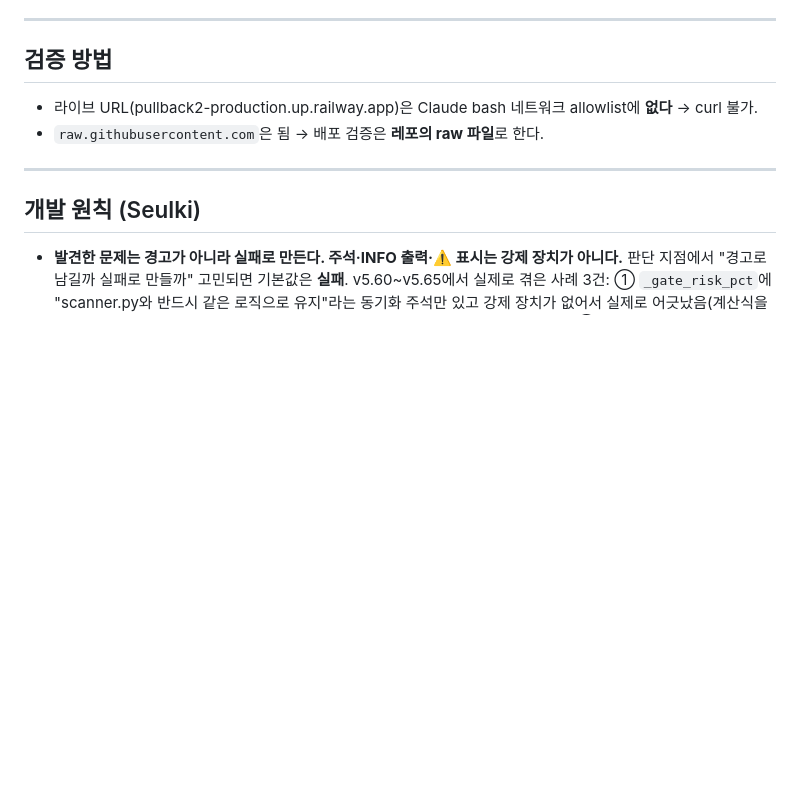
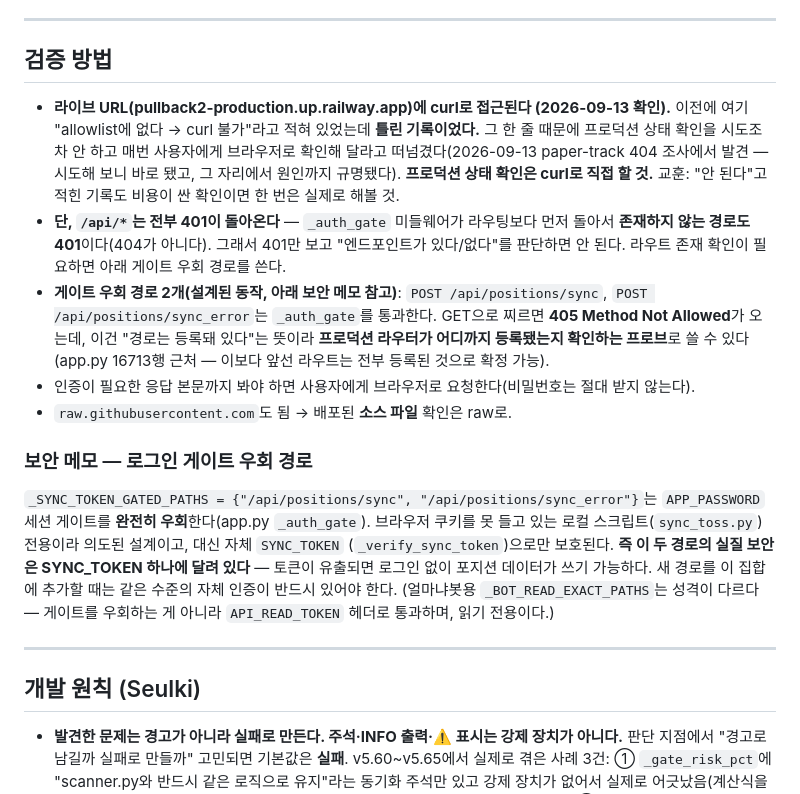
Before and after one commit to stargom00/pullback, a Markdown page: CLAUDE.md, the part around the change. GitHub-like rendering; blank space fills up the shorter version.

Commit message:
docs: correct the live-URL claim, record the auth gate bypass paths
Co-Authored-By: Claude Opus 5 <noreply@anthropic.com>
Claude-Session: https://claude.ai/code/session_015gLNWgUmDUmQDNBtK8qjZh

```diff
--- a/CLAUDE.md
+++ b/CLAUDE.md
@@ -28,8 +28,31 @@
 ---
 
 ## 검증 방법
-- 라이브 URL(pullback2-production.up.railway.app)은 Claude bash 네트워크 allowlist에 **없다** → curl 불가.
-- `raw.githubusercontent.com`은 됨 → 배포 검증은 **레포의 raw 파일**로 한다.
+- **라이브 URL(pullback2-production.up.railway.app)에 curl로 접근된다 (2026-09-13 확인).**
+  이전에 여기 "allowlist에 없다 → curl 불가"라고 적혀 있었는데 **틀린 기록이었다.**
+  그 한 줄 때문에 프로덕션 상태 확인을 시도조차 안 하고 매번 사용자에게 브라우저로
+  확인해 달라고 떠넘겼다(2026-09-13 paper-track 404 조사에서 발견 — 시도해 보니 바로 됐고,
+  그 자리에서 원인까지 규명됐다). **프로덕션 상태 확인은 curl로 직접 할 것.**
+  교훈: "안 된다"고 적힌 기록도 비용이 싼 확인이면 한 번은 실제로 해볼 것.
+- **단, `/api/*`는 전부 401이 돌아온다** — `_auth_gate` 미들웨어가 라우팅보다 먼저 돌아서
+  **존재하지 않는 경로도 401**이다(404가 아니다). 그래서 401만 보고 "엔드포인트가 있다/없다"를
+  판단하면 안 된다. 라우트 존재 확인이 필요하면 아래 게이트 우회 경로를 쓴다.
+- **게이트 우회 경로 2개(설계된 동작, 아래 보안 메모 참고)**: `POST /api/positions/sync`,
+  `POST /api/positions/sync_error`는 `_auth_gate`를 통과한다. GET으로 찌르면
+  **405 Method Not Allowed**가 오는데, 이건 "경로는 등록돼 있다"는 뜻이라
+  **프로덕션 라우터가 어디까지 등록됐는지 확인하는 프로브**로 쓸 수 있다
+  (app.py 16713행 근처 — 이보다 앞선 라우트는 전부 등록된 것으로 확정 가능).
+- 인증이 필요한 응답 본문까지 봐야 하면 사용자에게 브라우저로 요청한다(비밀번호는 절대 받지 않는다).
+- `raw.githubusercontent.com`도 됨 → 배포된 **소스 파일** 확인은 raw로.
+
+### 보안 메모 — 로그인 게이트 우회 경로
+`_SYNC_TOKEN_GATED_PATHS = {"/api/positions/sync", "/api/positions/sync_error"}`는
+`APP_PASSWORD` 세션 게이트를 **완전히 우회**한다(app.py `_auth_gate`). 브라우저 쿠키를 못 들고
+있는 로컬 스크립트(`sync_toss.py`) 전용이라 의도된 설계이고, 대신 자체 `SYNC_TOKEN`
+(`_verify_sync_token`)으로만 보호된다. **즉 이 두 경로의 실질 보안은 SYNC_TOKEN 하나에 달려 있다** —
+토큰이 유출되면 로그인 없이 포지션 데이터가 쓰기 가능하다. 새 경로를 이 집합에 추가할 때는
+같은 수준의 자체 인증이 반드시 있어야 한다. (얼마냐봇용 `_BOT_READ_EXACT_PATHS`는 성격이 다르다 —
+게이트를 우회하는 게 아니라 `API_READ_TOKEN` 헤더로 통과하며, 읽기 전용이다.)
 
 ---
 
```
